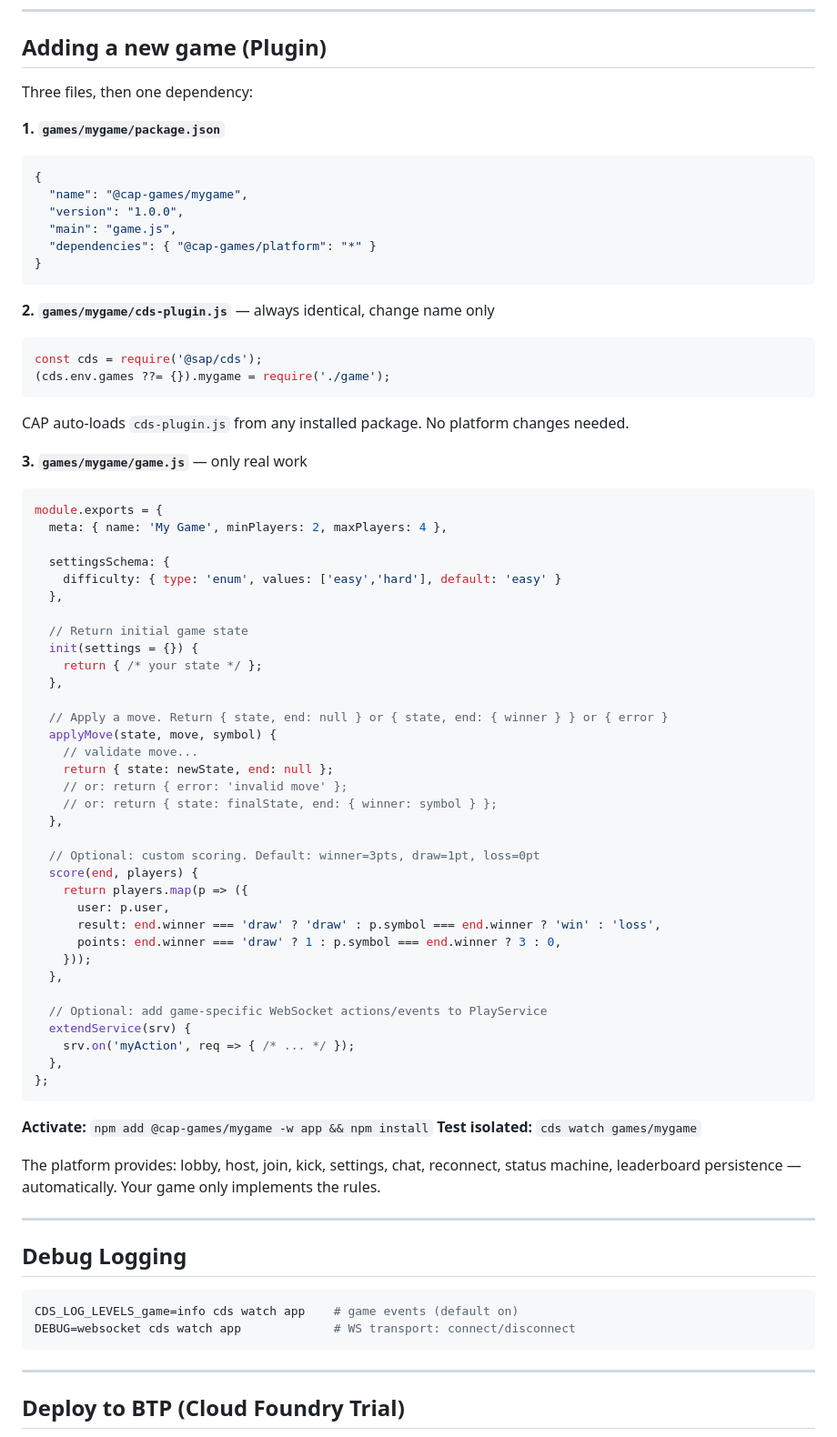
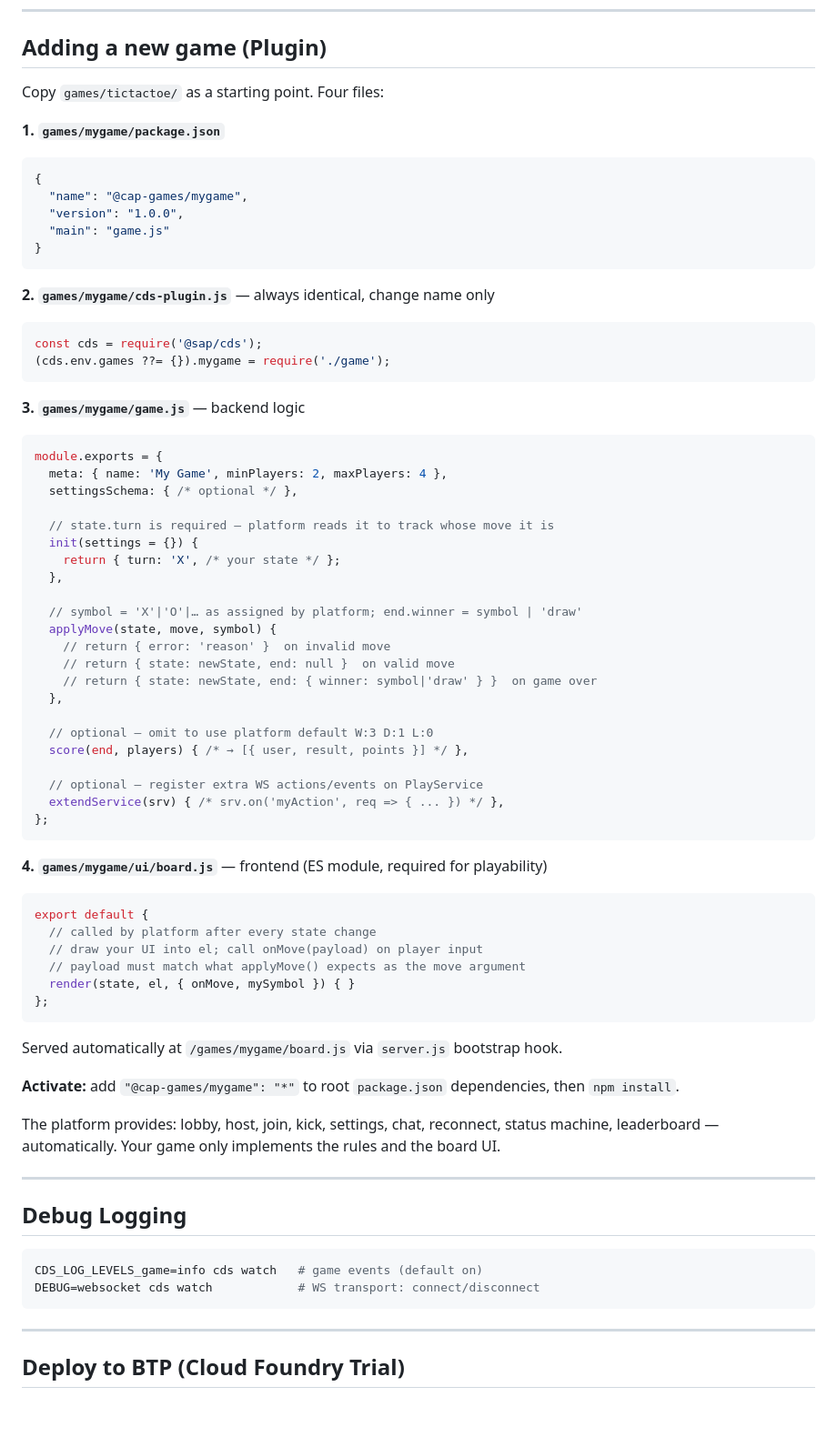
Before and after one commit to TruLov/cap-games, a Markdown page: README.md, the part around the change. Shown at 91% size. GitHub-like rendering; blank space fills up the shorter version.

Commit message:
docs: fix game-dev guide + document UI contract
AGENTS.md:
- state.turn/end.winner/symbol rules added to interface contract
- 'Adding a Game' corrected to 4 files, ui/board.js contract documented
- board.js render() interface + server.js mount mechanism explained
- activation: root package.json dependency (not -w app)

README:
- removed fake @cap-games/platform dependency (caused E404)
- corrected activation command
- added ui/board.js as 4th required file with contract
- added state.turn + symbol rules inline in examples

````diff
--- a/README.md
+++ b/README.md
@@ -169,15 +169,14 @@ Room auto-deleted when all players gone.
 
 ## Adding a new game (Plugin)
 
-Three files, then one dependency:
+Copy `games/tictactoe/` as a starting point. Four files:
 
 **1. `games/mygame/package.json`**
 ```json
 {
   "name": "@cap-games/mygame",
   "version": "1.0.0",
-  "main": "game.js",
-  "dependencies": { "@cap-games/platform": "*" }
+  "main": "game.js"
 }
 ```
 
@@ -186,58 +185,55 @@ Three files, then one dependency:
 const cds = require('@sap/cds');
 (cds.env.games ??= {}).mygame = require('./game');
 ```
-CAP auto-loads `cds-plugin.js` from any installed package. No platform changes needed.
 
-**3. `games/mygame/game.js`** — only real work
+**3. `games/mygame/game.js`** — backend logic
 ```js
 module.exports = {
   meta: { name: 'My Game', minPlayers: 2, maxPlayers: 4 },
+  settingsSchema: { /* optional */ },
 
-  settingsSchema: {
-    difficulty: { type: 'enum', values: ['easy','hard'], default: 'easy' }
+  // state.turn is required — platform reads it to track whose move it is
+  init(settings = {}) {
+    return { turn: 'X', /* your state */ };
   },
 
-  // Return initial game state
-  init(settings = {}) {
-    return { /* your state */ };
+  // symbol = 'X'|'O'|… as assigned by platform; end.winner = symbol | 'draw'
+  applyMove(state, move, symbol) {
+    // return { error: 'reason' }  on invalid move
+    // return { state: newState, end: null }  on valid move
+    // return { state: newState, end: { winner: symbol|'draw' } }  on game over
   },
 
-  // Apply a move. Return { state, end: null } or { state, end: { winner } } or { error }
-  applyMove(state, move, symbol) {
-    // validate move...
-    return { state: newState, end: null };
-    // or: return { error: 'invalid move' };
-    // or: return { state: finalState, end: { winner: symbol } };
-  },
+  // optional — omit to use platform default W:3 D:1 L:0
+  score(end, players) { /* → [{ user, result, points }] */ },
 
-  // Optional: custom scoring. Default: winner=3pts, draw=1pt, loss=0pt
-  score(end, players) {
-    return players.map(p => ({
-      user: p.user,
-      result: end.winner === 'draw' ? 'draw' : p.symbol === end.winner ? 'win' : 'loss',
-      points: end.winner === 'draw' ? 1 : p.symbol === end.winner ? 3 : 0,
-    }));
-  },
-
-  // Optional: add game-specific WebSocket actions/events to PlayService
-  extendService(srv) {
-    srv.on('myAction', req => { /* ... */ });
-  },
+  // optional — register extra WS actions/events on PlayService
+  extendService(srv) { /* srv.on('myAction', req => { ... }) */ },
 };
 ```
 
-**Activate:** `npm add @cap-games/mygame -w app && npm install`
-**Test isolated:** `cds watch games/mygame`
+**4. `games/mygame/ui/board.js`** — frontend (ES module, required for playability)
+```js
+export default {
+  // called by platform after every state change
+  // draw your UI into el; call onMove(payload) on player input
+  // payload must match what applyMove() expects as the move argument
+  render(state, el, { onMove, mySymbol }) { }
+};
+```
+Served automatically at `/games/mygame/board.js` via `server.js` bootstrap hook.
 
-The platform provides: lobby, host, join, kick, settings, chat, reconnect, status machine, leaderboard persistence — automatically. Your game only implements the rules.
+**Activate:** add `"@cap-games/mygame": "*"` to root `package.json` dependencies, then `npm install`.
+
+The platform provides: lobby, host, join, kick, settings, chat, reconnect, status machine, leaderboard — automatically. Your game only implements the rules and the board UI.
 
 ---
 
 ## Debug Logging
 
 ```sh
-CDS_LOG_LEVELS_game=info cds watch app    # game events (default on)
-DEBUG=websocket cds watch app             # WS transport: connect/disconnect
+CDS_LOG_LEVELS_game=info cds watch   # game events (default on)
+DEBUG=websocket cds watch            # WS transport: connect/disconnect
 ```
 
 ---
````
Also changed, not shown: AGENTS.md (+26 -5 lines).
